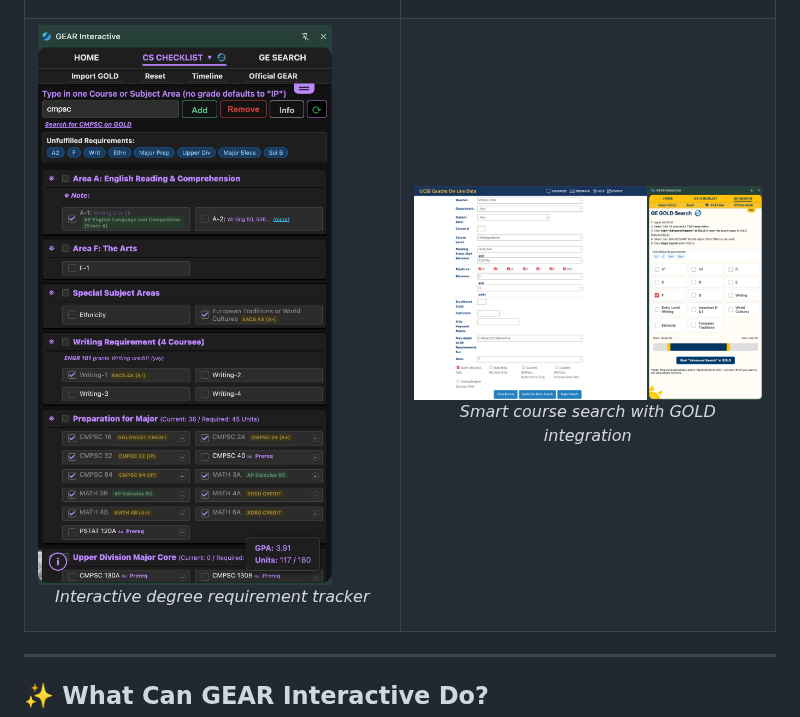
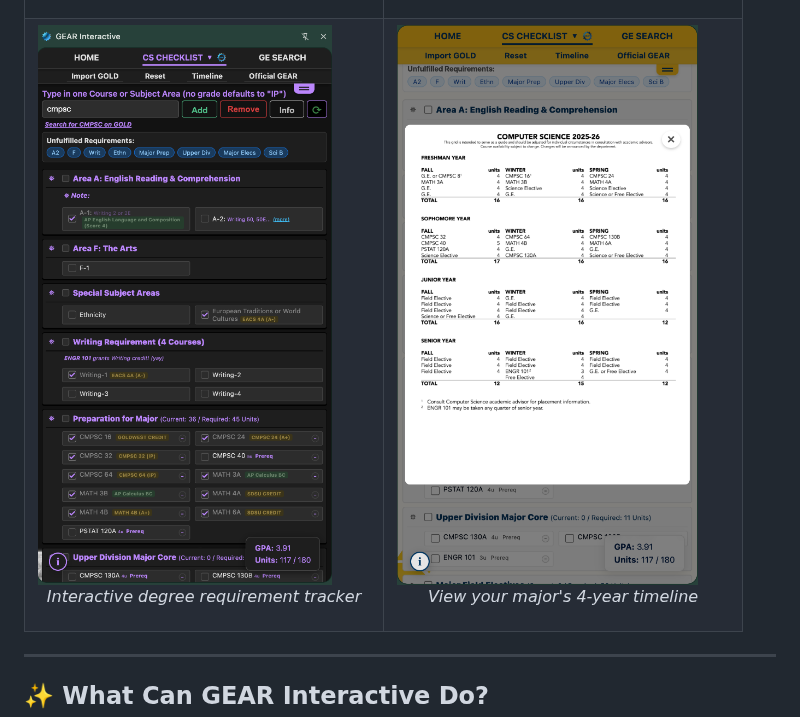
Before and after one commit to nacsoprog/GEAR-Interactive-extension, a Markdown page: README.md, the part around the change. GitHub-like rendering; pictures changed too: screenshots/timeline-example.png (added).

Commit message:
readme image update

```diff
--- a/README.md
+++ b/README.md
@@ -32,9 +32,10 @@
       <p align="center"><em>Interactive degree requirement tracker</em></p>
     </td>
     <td width="50%">
-      <img src="screenshots/ge-search.png" alt="GE Search Integration" />
-      <p align="center"><em>Smart course search with GOLD integration</em></p>
+      <img src="screenshots/timeline-example.png" alt="Major Timeline Example" />
+      <p align="center"><em>View your major's 4-year timeline</em></p>
     </td>
+
   </tr>
 </table>
 
```
